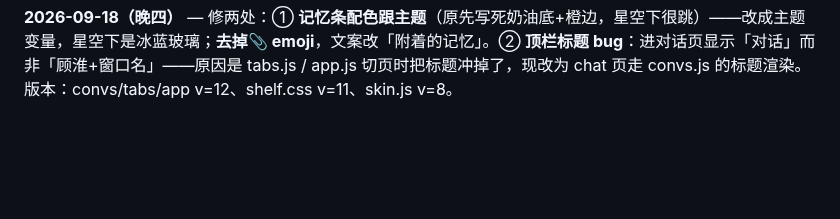
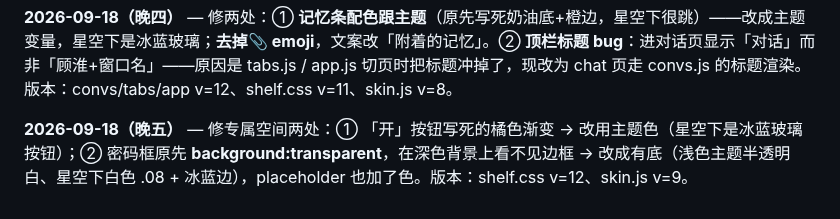
Before and after one commit to Sonagi130/hearth, a Markdown page: README.md, the part around the change. GitHub-like rendering; blank space fills up the shorter version.

```diff
--- a/README.md
+++ b/README.md
@@ -257,3 +257,5 @@ icon.svg / icon-192.png / icon-512.png   图标
 **2026-09-18（晚三）** — 思考链弹层**高度固定 74vh**（内容少不再缩成一条，下面留白）；内容区 flex 撑满、滚动区更大；修一个真 bug：`window.HearthSheet` 原先要点过一次才存在，导致生成中“跟随”可能失效——现改为**一开始就挂好**。convs.js 升 v=11、shelf.css 升 v=10。
 
 **2026-09-18（晚四）** — 修两处：① **记忆条配色跟主题**（原先写死奶油底+橙边，星空下很跳）——改成主题变量，星空下是冰蓝玻璃；**去掉📎 emoji**，文案改「附着的记忆」。② **顶栏标题 bug**：进对话页显示「对话」而非「顾淮+窗口名」——原因是 tabs.js / app.js 切页时把标题冲掉了，现改为 chat 页走 convs.js 的标题渲染。版本：convs/tabs/app v=12、shelf.css v=11、skin.js v=8。
+
+**2026-09-18（晚五）** — 修专属空间两处：① 「开」按钮写死的橘色渐变 → 改用主题色（星空下是冰蓝玻璃按钮）；② 密码框原先 **background:transparent**，在深色背景上看不见边框 → 改成有底（浅色主题半透明白、星空下白色 .08 + 冰蓝边），placeholder 也加了色。版本：shelf.css v=12、skin.js v=9。
```
